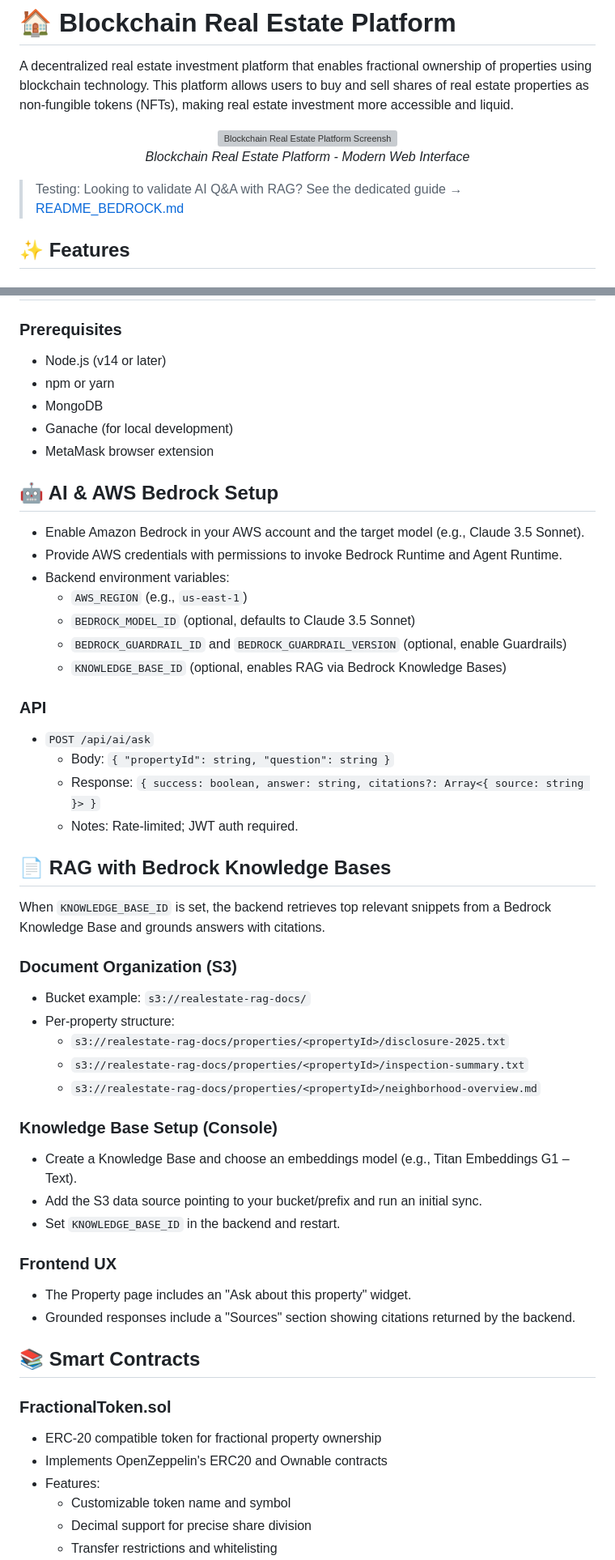
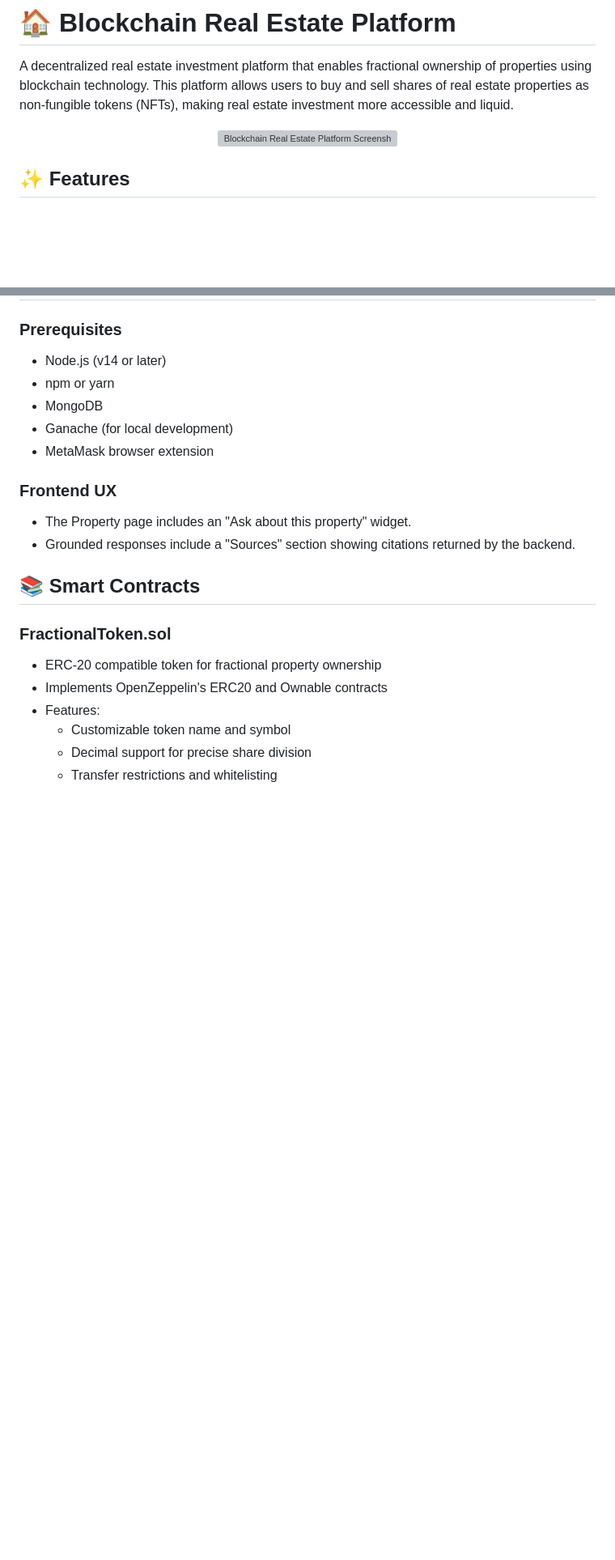
Before and after one commit to ridleytech/blockchain-realestate, a Markdown page: README.md, 2 parts joined by grey strips. Shown at 81% size. Drawn GitHub-style; blank space fills up the shorter version; grey boxes are pictures that could not be loaded.

```diff
--- a/README.md
+++ b/README.md
@@ -4,10 +4,7 @@ A decentralized real estate investment platform that enables fractional ownershi
 
 <div align="center">
   <img src="assets/web-screenshot.png" alt="Blockchain Real Estate Platform Screenshot" width="800" />
-  <p><em>Blockchain Real Estate Platform - Modern Web Interface</em></p>
 </div>
-
-> Testing: Looking to validate AI Q&A with RAG? See the dedicated guide → [README_BEDROCK.md](README_BEDROCK.md)
 
 ## ✨ Features
 
@@ -103,41 +100,6 @@ For detailed setup, testing steps, and the full list of document types searched
 - Ganache (for local development)
 - MetaMask browser extension
 
-## 🤖 AI & AWS Bedrock Setup
-
-- Enable Amazon Bedrock in your AWS account and the target model (e.g., Claude 3.5 Sonnet).
-- Provide AWS credentials with permissions to invoke Bedrock Runtime and Agent Runtime.
-- Backend environment variables:
-  - `AWS_REGION` (e.g., `us-east-1`)
-  - `BEDROCK_MODEL_ID` (optional, defaults to Claude 3.5 Sonnet)
-  - `BEDROCK_GUARDRAIL_ID` and `BEDROCK_GUARDRAIL_VERSION` (optional, enable Guardrails)
-  - `KNOWLEDGE_BASE_ID` (optional, enables RAG via Bedrock Knowledge Bases)
-
-### API
-
-- `POST /api/ai/ask`
-  - Body: `{ "propertyId": string, "question": string }`
-  - Response: `{ success: boolean, answer: string, citations?: Array<{ source: string }> }`
-  - Notes: Rate-limited; JWT auth required.
-
-## 📄 RAG with Bedrock Knowledge Bases
-
-When `KNOWLEDGE_BASE_ID` is set, the backend retrieves top relevant snippets from a Bedrock Knowledge Base and grounds answers with citations.
-
-### Document Organization (S3)
-
-- Bucket example: `s3://realestate-rag-docs/`
-- Per-property structure:
-  - `s3://realestate-rag-docs/properties/<propertyId>/disclosure-2025.txt`
-  - `s3://realestate-rag-docs/properties/<propertyId>/inspection-summary.txt`
-  - `s3://realestate-rag-docs/properties/<propertyId>/neighborhood-overview.md`
-
-### Knowledge Base Setup (Console)
-
-- Create a Knowledge Base and choose an embeddings model (e.g., Titan Embeddings G1 – Text).
-- Add the S3 data source pointing to your bucket/prefix and run an initial sync.
-- Set `KNOWLEDGE_BASE_ID` in the backend and restart.
-
 ### Frontend UX
 
 - The Property page includes an "Ask about this property" widget.
```
